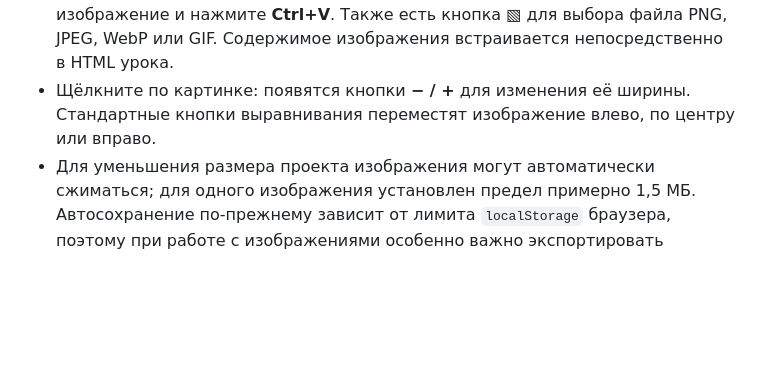
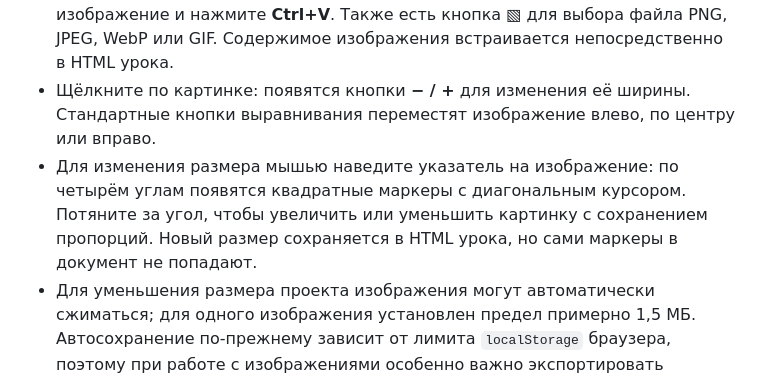
Before and after one commit to CrossDoomDev/redactor, a Markdown page: README.md, the part around the change. Drawn GitHub-style; blank space fills up the shorter version.

Commit message:
Document interactive image resize corner handles

```diff
--- a/README.md
+++ b/README.md
@@ -23,6 +23,7 @@
 - Выделите текст и нажмите **A** с цветной полосой: можно выбрать готовый цвет, задать свой или нажать «Сбросить цвет». При возвращении курсора на окрашенный фрагмент кнопка показывает текущий цвет.
 - Для вставки картинки поставьте курсор в текст урока, скопируйте изображение и нажмите **Ctrl+V**. Также есть кнопка ▧ для выбора файла PNG, JPEG, WebP или GIF. Содержимое изображения встраивается непосредственно в HTML урока.
 - Щёлкните по картинке: появятся кнопки **− / +** для изменения её ширины. Стандартные кнопки выравнивания переместят изображение влево, по центру или вправо.
+- Для изменения размера мышью наведите указатель на изображение: по четырём углам появятся квадратные маркеры с диагональным курсором. Потяните за угол, чтобы увеличить или уменьшить картинку с сохранением пропорций. Новый размер сохраняется в HTML урока, но сами маркеры в документ не попадают.
 - Для уменьшения размера проекта изображения могут автоматически сжиматься; для одного изображения установлен предел примерно 1,5 МБ. Автосохранение по-прежнему зависит от лимита `localStorage` браузера, поэтому при работе с изображениями особенно важно экспортировать резервную копию в JSON. Экспорт HTML включает изображения прямо в файл.
 
 ## Многострочные блоки кода
```
